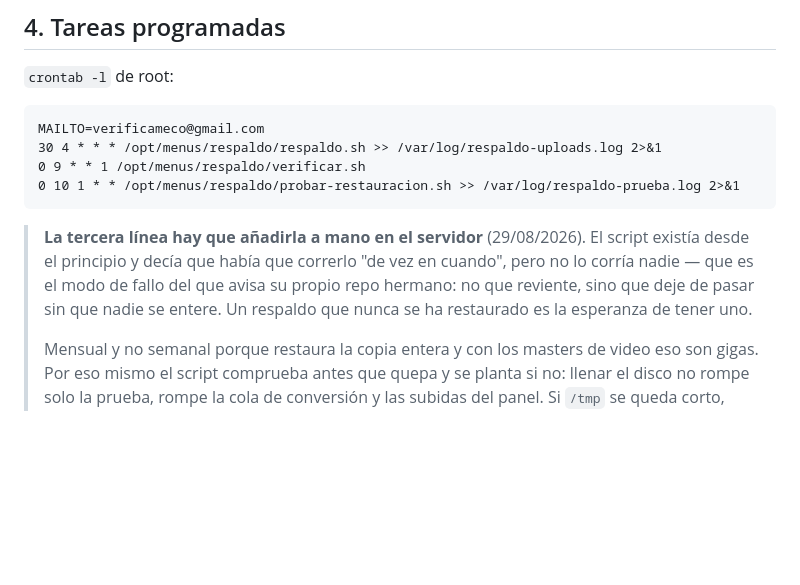
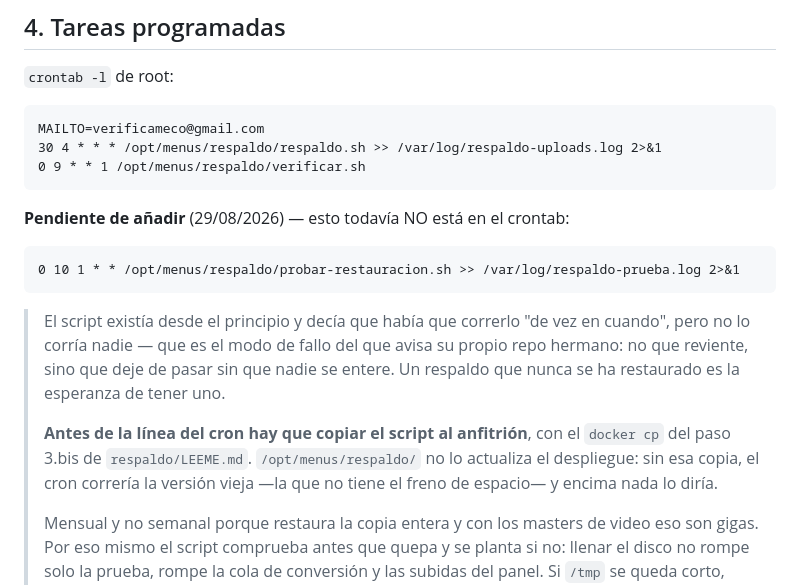
Before and after one commit to jotarodriguezv/adminmenus_restaurantes, a Markdown page: docs/servidor.md, the part around the change. Rendered like a GitHub page; blank space fills up the shorter version.

Commit message:
Update servidor.md with new cron job and instructions
Added a new cron job for restoration testing and clarified instructions for script execution and file copying.

````diff
--- a/docs/servidor.md
+++ b/docs/servidor.md
@@ -115,14 +115,23 @@ Lo que no existe es recuperar una perdida cuando ya no queda ninguna.
 MAILTO=verificameco@gmail.com
 30 4 * * * /opt/menus/respaldo/respaldo.sh >> /var/log/respaldo-uploads.log 2>&1
 0 9 * * 1 /opt/menus/respaldo/verificar.sh
+```
+
+**Pendiente de añadir** (29/08/2026) — esto todavía NO está en el crontab:
+
+```cron
 0 10 1 * * /opt/menus/respaldo/probar-restauracion.sh >> /var/log/respaldo-prueba.log 2>&1
 ```
 
-> **La tercera línea hay que añadirla a mano en el servidor** (29/08/2026). El
-> script existía desde el principio y decía que había que correrlo "de vez en
+> El script existía desde el principio y decía que había que correrlo "de vez en
 > cuando", pero no lo corría nadie — que es el modo de fallo del que avisa su
 > propio repo hermano: no que reviente, sino que deje de pasar sin que nadie se
 > entere. Un respaldo que nunca se ha restaurado es la esperanza de tener uno.
+>
+> **Antes de la línea del cron hay que copiar el script al anfitrión**, con el
+> `docker cp` del paso 3.bis de `respaldo/LEEME.md`. `/opt/menus/respaldo/` no
+> lo actualiza el despliegue: sin esa copia, el cron correría la versión vieja
+> —la que no tiene el freno de espacio— y encima nada lo diría.
 >
 > Mensual y no semanal porque restaura la copia entera y con los masters de
 > video eso son gigas. Por eso mismo el script comprueba antes que quepa y se
````
